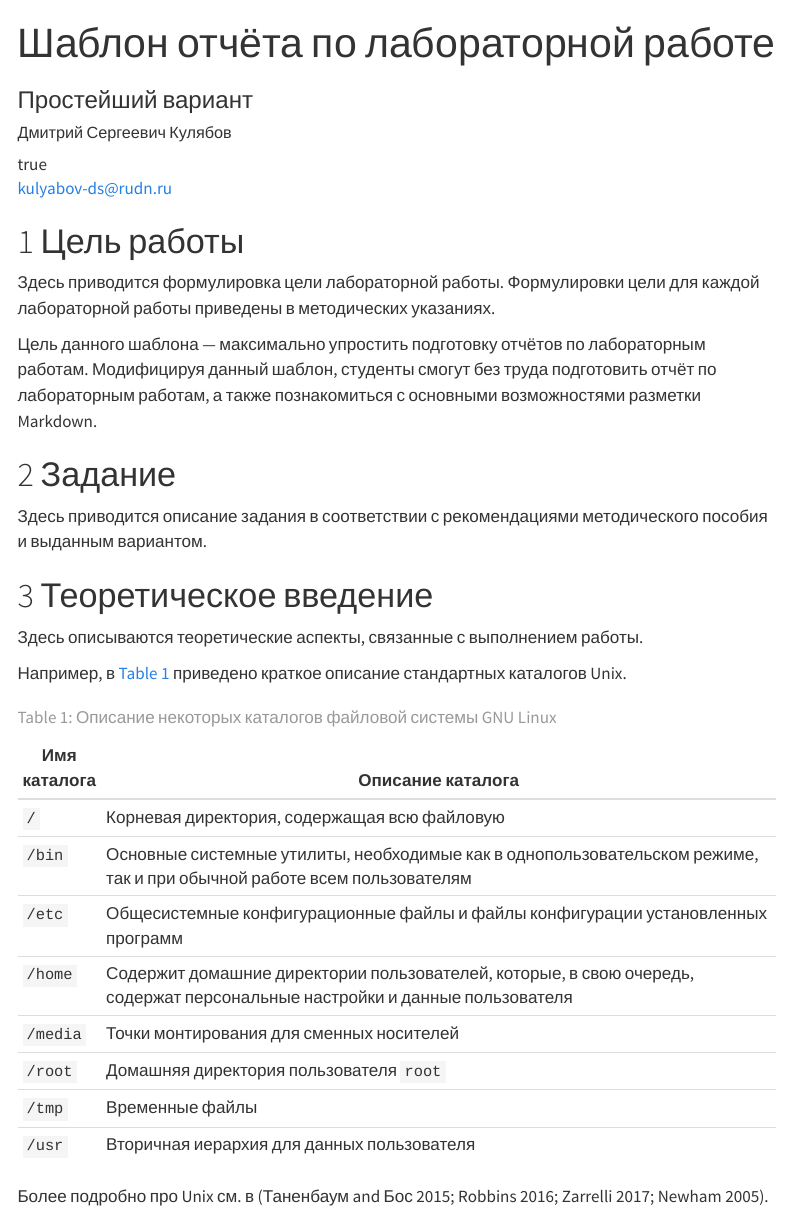
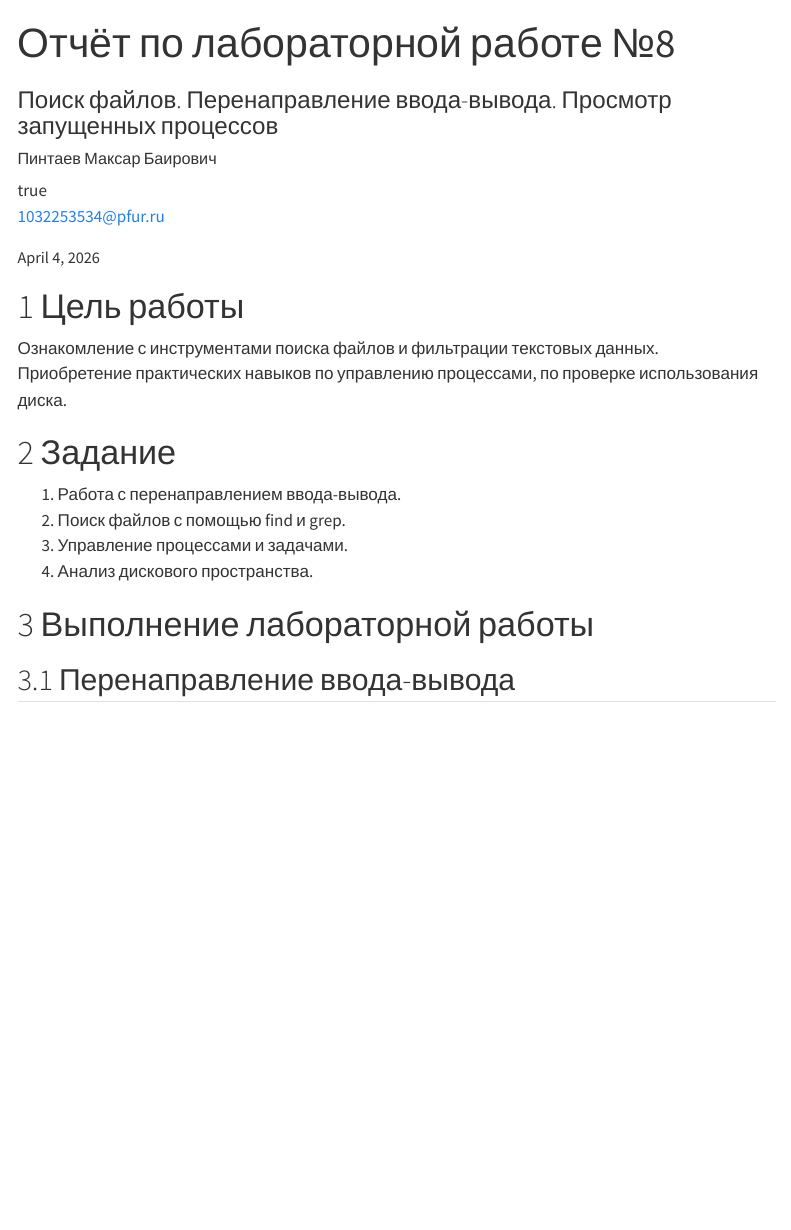
Before and after one commit to maksar-lab/study_2025-2026_os-intro, a Quarto document (labs/lab08/report/os-intro-lab08-report.qmd): the page in a window 1100 px wide, from its top. Rendered offline with R 4.5, knitr and Pandoc in place of Quarto, with nearby package versions; menus at the side of the page are left out.

Commit message:
Add lab08 report

```diff
--- a/labs/lab08/report/os-intro-lab08-report.qmd
+++ b/labs/lab08/report/os-intro-lab08-report.qmd
@@ -1,10 +1,8 @@
 ---
 ## Author
 author:
-  name: Дмитрий Сергеевич Кулябов
-  degrees: DSc
-  orcid: 0000-0002-0877-7063
-  email: kulyabov-ds@rudn.ru
+  name: Пинтаев Максар Баирович
+  email: 1032253534@pfur.ru
   affiliation:
     - name: Российский университет дружбы народов
       country: Российская Федерация
@@ -13,6 +11,6 @@
       address: ул. Миклухо-Маклая, д. 6
 
 ## Title
-title: "Шаблон отчёта по лабораторной работе"
-subtitle: "Простейший вариант"
+title: "Отчёт по лабораторной работе №8"
+subtitle: "Поиск файлов. Перенаправление ввода-вывода. Просмотр запущенных процессов"
 license: "CC BY"
@@ -20,36 +19,14 @@
 
 # Цель работы
 
-Здесь приводится формулировка цели лабораторной работы.
-Формулировки цели для каждой лабораторной работы приведены в методических указаниях.
-
-Цель данного шаблона --- максимально упростить подготовку отчётов по лабораторным работам.
-Модифицируя данный шаблон, студенты смогут без труда подготовить отчёт по лабораторным работам, а также познакомиться с основными возможностями разметки Markdown.
+Ознакомление с инструментами поиска файлов и фильтрации текстовых данных. Приобретение практических навыков по управлению процессами, по проверке использования диска.
 
 # Задание
 
-Здесь приводится описание задания в соответствии с рекомендациями методического пособия и выданным вариантом.
-
-# Теоретическое введение
-
-Здесь описываются теоретические аспекты, связанные с выполнением работы.
-
-Например, в [табл. @tbl-std-dir] приведено краткое описание стандартных каталогов Unix.
-
-| Имя каталога | Описание каталога                                                                                                          |
-|--------------|----------------------------------------------------------------------------------------------------------------------------|
-| `/`          | Корневая директория, содержащая всю файловую                                                                               |
-| `/bin `      | Основные системные утилиты, необходимые как в однопользовательском режиме, так и при обычной работе всем пользователям     |
-| `/etc`       | Общесистемные конфигурационные файлы и файлы конфигурации установленных программ                                           |
-| `/home`      | Содержит домашние директории пользователей, которые, в свою очередь, содержат персональные настройки и данные пользователя |
-| `/media`     | Точки монтирования для сменных носителей                                                                                   |
-| `/root`      | Домашняя директория пользователя  `root`                                                                                   |
-| `/tmp`       | Временные файлы                                                                                                            |
-| `/usr`       | Вторичная иерархия для данных пользователя                                                                                 |
-
-: Описание некоторых каталогов файловой системы GNU Linux {#tbl-std-dir}
-
-Более подробно про Unix см. в [@tanenbaum_book_modern-os_ru; @robbins_book_bash_en; @zarrelli_book_mastering-bash_en; @newham_book_learning-bash_en].
+1. Работа с перенаправлением ввода-вывода.
+2. Поиск файлов с помощью find и grep.
+3. Управление процессами и задачами.
+4. Анализ дискового пространства.
 
 # Выполнение лабораторной работы
 
```
Also changed, not shown: labs/lab08/report/os-intro-lab08-report.pdf (added), labs/lab08/report/screenshots/01-conf-txt.png (added), labs/lab08/report/screenshots/02-find-c.png (added), labs/lab08/report/screenshots/03-find-h.png (added), labs/lab08/report/screenshots/04-jobs.png (added), labs/lab08/report/screenshots/05-ps-grep.png (added), labs/lab08/report/screenshots/06-df.png (added), labs/lab08/report/screenshots/07-du.png (added), labs/lab08/report/os-intro-lab08-report.qmd (36 more changed lines), 1 other file.
